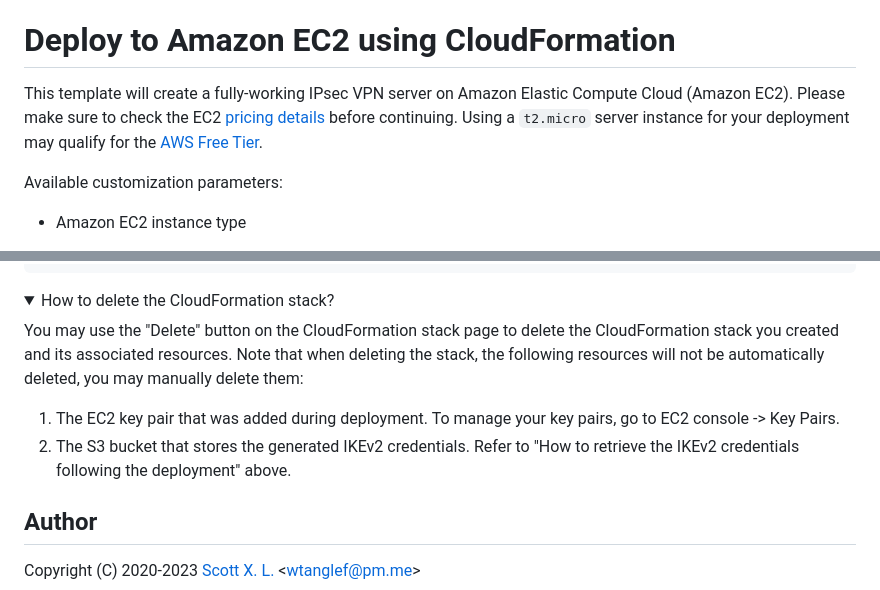
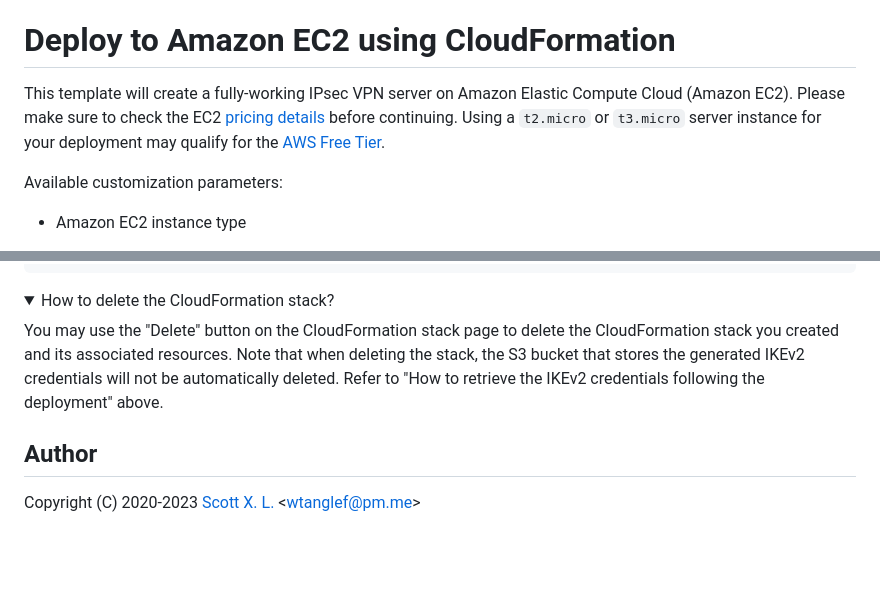
Before and after one commit to hwdsl2/setup-ipsec-vpn, a Markdown page: aws/README.md, 2 parts joined by grey strips. Rendered like a GitHub page; folded sections open; blank space fills up the shorter version.

```diff
--- a/aws/README.md
+++ b/aws/README.md
@@ -2,7 +2,7 @@
 
 # Deploy to Amazon EC2 using CloudFormation
 
-This template will create a fully-working IPsec VPN server on Amazon Elastic Compute Cloud (Amazon EC2). Please make sure to check the EC2 [pricing details](https://aws.amazon.com/ec2/pricing/on-demand/) before continuing. Using a `t2.micro` server instance for your deployment may qualify for the [AWS Free Tier](https://aws.amazon.com/free/).
+This template will create a fully-working IPsec VPN server on Amazon Elastic Compute Cloud (Amazon EC2). Please make sure to check the EC2 [pricing details](https://aws.amazon.com/ec2/pricing/on-demand/) before continuing. Using a `t2.micro` or `t3.micro` server instance for your deployment may qualify for the [AWS Free Tier](https://aws.amazon.com/free/).
 
 Available customization parameters:
 
@@ -104,10 +112,7 @@ $ ssh -i path/to/your/key-file.pem instance-username@instance-ip-address
 How to delete the CloudFormation stack?
 </summary>
 
-You may use the "Delete" button on the CloudFormation stack page to delete the CloudFormation stack you created and its associated resources. Note that when deleting the stack, the following resources will not be automatically deleted, you may manually delete them:
-
-1. The EC2 key pair that was added during deployment. To manage your key pairs, go to EC2 console -> Key Pairs.
-1. The S3 bucket that stores the generated IKEv2 credentials. Refer to "How to retrieve the IKEv2 credentials following the deployment" above.
+You may use the "Delete" button on the CloudFormation stack page to delete the CloudFormation stack you created and its associated resources. Note that when deleting the stack, the S3 bucket that stores the generated IKEv2 credentials will not be automatically deleted. Refer to "How to retrieve the IKEv2 credentials following the deployment" above.
 </details>
 
 ## Author
```
Also changed, not shown: other parts of aws/README.md (+14 -6 lines), aws/README-zh.md (+16 -11 lines), aws/images/show-key-id.png (added), 1 other file.
